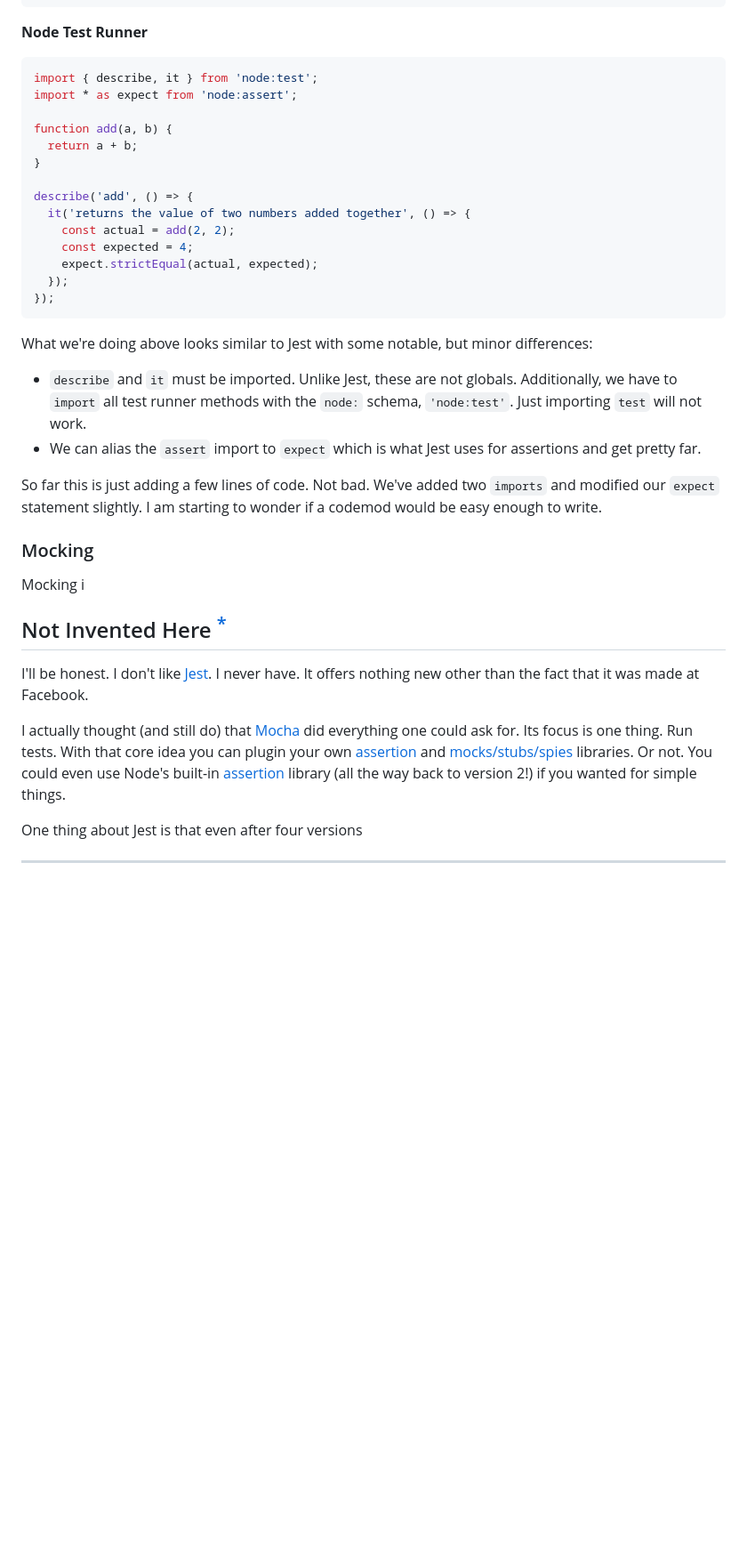
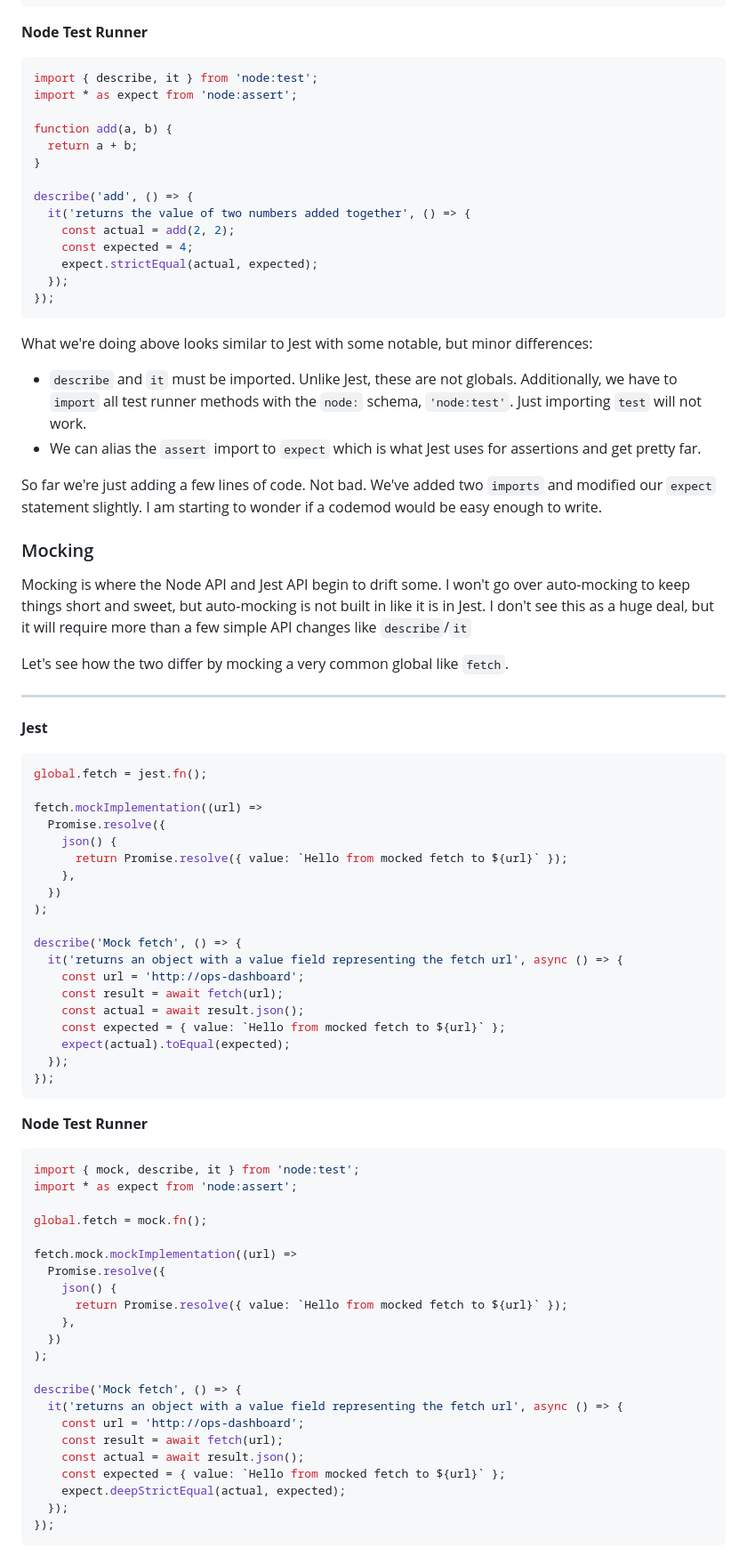
Before and after one commit to grommett/blog, a Markdown page: node-testing.md, the part around one of its changes. Shown at 89% size. GitHub-like rendering; blank space fills up the shorter version.

Commit message:
Update node-testing

````diff
--- a/node-testing.md
+++ b/node-testing.md
@@ -59,6 +66,7 @@ describe('add', () => {
 ```
 
 **Node Test Runner**
+
 ```js
 import { describe, it } from 'node:test';
 import * as expect from 'node:assert';
@@ -75,19 +83,70 @@ describe('add', () => {
   });
 });
 ```
+
 What we're doing above looks similar to Jest with some notable, but minor differences:
+
 - `describe` and `it` must be imported. Unlike Jest, these are not globals. Additionally, we have to `import` all test runner methods with the `node:` schema, `'node:test'`. Just importing `test` will not work.
 - We can alias the `assert` import to `expect` which is what Jest uses for assertions and get pretty far.
 
-So far this is just adding a few lines of code. Not bad. We've added two `imports` and modified our `expect` statement slightly. I am starting to wonder if a codemod would be easy enough to write.
+So far we're just adding a few lines of code. Not bad. We've added two `imports` and modified our `expect` statement slightly. I am starting to wonder if a codemod would be easy enough to write.
 
 ### Mocking
-Mocking i
 
-## Not Invented Here <sup>[\*](#notes)</sup>
+Mocking is where the Node API and Jest API begin to drift some. I won't go over auto-mocking to keep things short and sweet, but auto-mocking is not built in like it is in Jest. I don't see this as a huge deal, but it will require more than a few simple API changes like `describe`/`it`
 
-I'll be honest. I don't like [Jest](https://jestjs.io/). I never have. It offers nothing new other than the fact that it was made at Facebook.
+Let's see how the two differ by mocking a very common global like `fetch`.
 
-I actually thought (and still do) that [Mocha](https://mochajs.org/) did everything one could ask for. Its focus is one thing. Run tests. With that core idea you can plugin your own [assertion](https://www.chaijs.com/) and [mocks/stubs/spies](https://sinonjs.org/) libraries. Or not. You could even use Node's built-in [assertion](https://nodejs.org/docs/latest-v18.x/api/assert.html) library (all the way back to version 2!) if you wanted for simple things.
+---
 
-One thing about Jest is that even after four versions
+**Jest**
+
+```js
+global.fetch = jest.fn();
+
+fetch.mockImplementation((url) =>
+  Promise.resolve({
+    json() {
+      return Promise.resolve({ value: `Hello from mocked fetch to ${url}` });
+    },
+  })
+);
+
+describe('Mock fetch', () => {
+  it('returns an object with a value field representing the fetch url', async () => {
+    const url = 'http://ops-dashboard';
+    const result = await fetch(url);
+    const actual = await result.json();
+    const expected = { value: `Hello from mocked fetch to ${url}` };
+    expect(actual).toEqual(expected);
+  });
+});
+```
+
+**Node Test Runner**
+
+```js
+import { mock, describe, it } from 'node:test';
+import * as expect from 'node:assert';
+
+global.fetch = mock.fn();
+
+fetch.mock.mockImplementation((url) =>
+  Promise.resolve({
+    json() {
+      return Promise.resolve({ value: `Hello from mocked fetch to ${url}` });
+    },
+  })
+);
+
+describe('Mock fetch', () => {
+  it('returns an object with a value field representing the fetch url', async () => {
+    const url = 'http://ops-dashboard';
+    const result = await fetch(url);
+    const actual = await result.json();
+    const expected = { value: `Hello from mocked fetch to ${url}` };
+    expect.deepStrictEqual(actual, expected);
+  });
+});
+```
+
````
Also changed, not shown: other parts of node-testing.md (+106 -9 lines).
